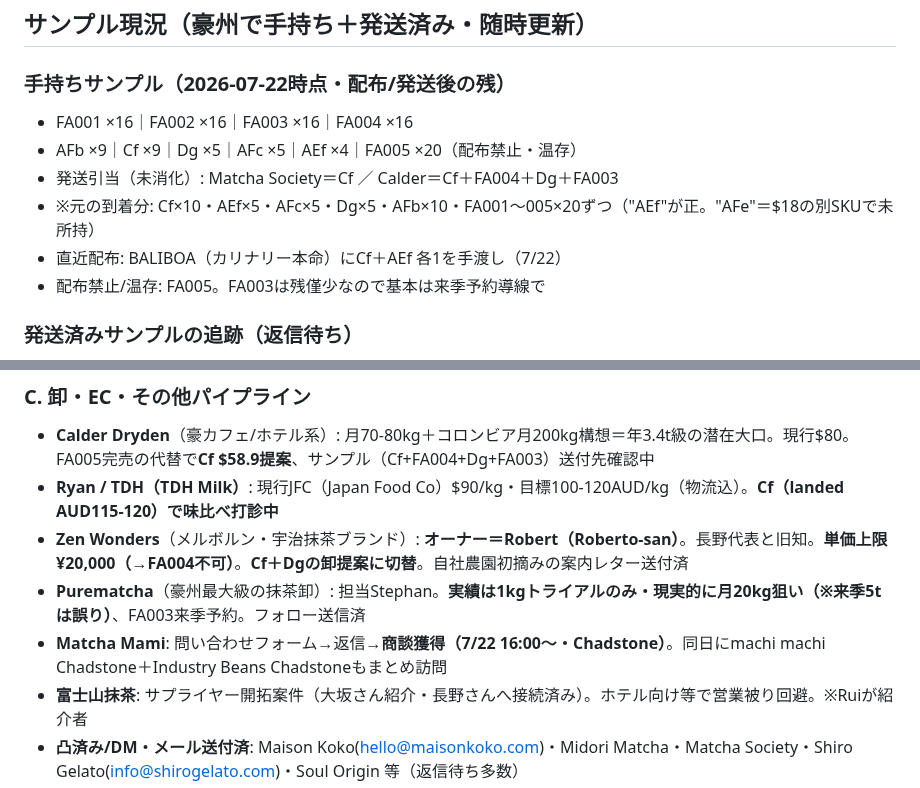
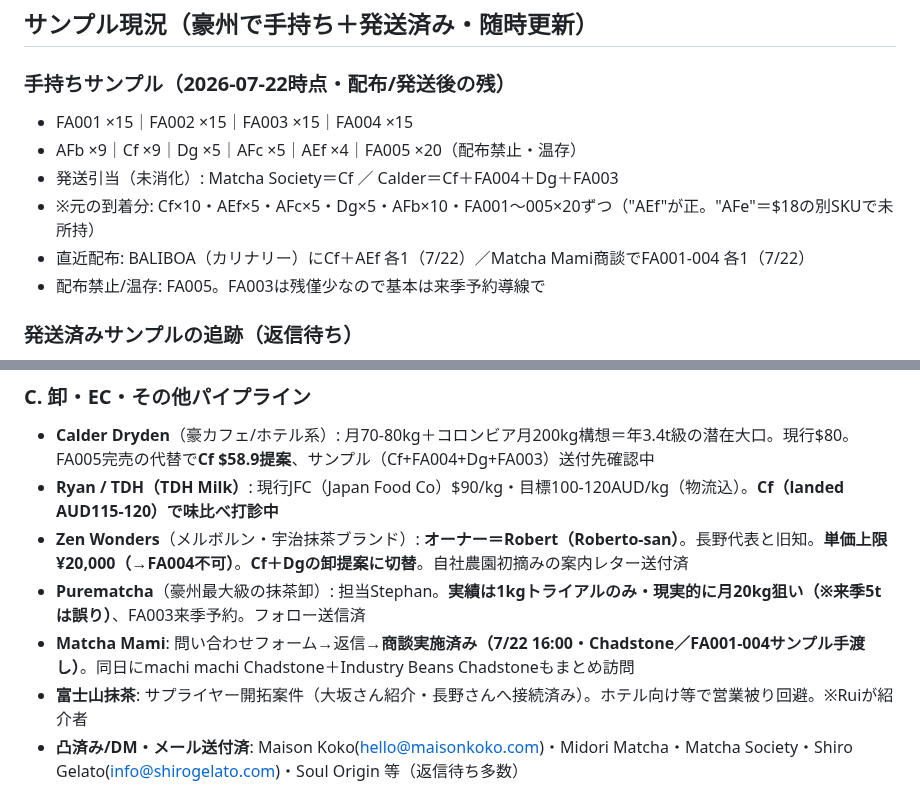
Before and after one commit to ruisasase-pyrenee/pyrenee-slack-agent, a Markdown page: CLAUDE.md, 2 parts joined by grey strips. Rendered like a GitHub page.

Commit message:
Log Matcha Mami meeting done (7/22, FA001-004 handed); ledger FA001-004 -1
BALIBOA(Cf+AEf) and Matcha Mami(FA001-004) were two separate handoffs.

Co-Authored-By: Claude Fable 5 <noreply@anthropic.com>
Claude-Session: https://claude.ai/code/session_019drNyvonrJVNiqtNAnfn7A

```diff
--- a/CLAUDE.md
+++ b/CLAUDE.md
@@ -46,11 +46,11 @@ FA001 $386.7｜FA002 $266.7｜FA003 $150｜FA004 $166.7｜FA005 $100
 
 ## サンプル現況（豪州で手持ち＋発送済み・随時更新）
 ### 手持ちサンプル（2026-07-22時点・配布/発送後の残）
-- FA001 ×16｜FA002 ×16｜FA003 ×16｜FA004 ×16
+- FA001 ×15｜FA002 ×15｜FA003 ×15｜FA004 ×15
 - AFb ×9｜Cf ×9｜Dg ×5｜AFc ×5｜AEf ×4｜FA005 ×20（配布禁止・温存）
 - 発送引当（未消化）: Matcha Society＝Cf ／ Calder＝Cf＋FA004＋Dg＋FA003
 - ※元の到着分: Cf×10・AEf×5・AFc×5・Dg×5・AFb×10・FA001〜005×20ずつ（"AEf"が正。"AFe"＝$18の別SKUで未所持）
-- 直近配布: BALIBOA（カリナリー本命）にCf＋AEf 各1を手渡し（7/22）
+- 直近配布: BALIBOA（カリナリー）にCf＋AEf 各1（7/22）／Matcha Mami商談でFA001-004 各1（7/22）
 - 配布禁止/温存: FA005。FA003は残僅少なので基本は来季予約導線で
 
 ### 発送済みサンプルの追跡（返信待ち）
@@ -80,7 +80,7 @@ FA001 $386.7｜FA002 $266.7｜FA003 $150｜FA004 $166.7｜FA005 $100
 - **Ryan / TDH（TDH Milk）**: 現行JFC（Japan Food Co）$90/kg・目標100-120AUD/kg（物流込）。**Cf（landed AUD115-120）で味比べ打診中**
 - **Zen Wonders**（メルボルン・宇治抹茶ブランド）: **オーナー＝Robert（Roberto-san）**。長野代表と旧知。**単価上限¥20,000（→FA004不可）**。**Cf＋Dgの卸提案に切替**。自社農園初摘みの案内レター送付済
 - **Purematcha**（豪州最大級の抹茶卸）: 担当Stephan。**実績は1kgトライアルのみ・現実的に月20kg狙い（※来季5tは誤り）**、FA003来季予約。フォロー送信済
-- **Matcha Mami**: 問い合わせフォーム→返信→**商談獲得（7/22 16:00〜・Chadstone）**。同日にmachi machi Chadstone＋Industry Beans Chadstoneもまとめ訪問
+- **Matcha Mami**: 問い合わせフォーム→返信→**商談実施済み（7/22 16:00・Chadstone／FA001-004サンプル手渡し）**。同日にmachi machi Chadstone＋Industry Beans Chadstoneもまとめ訪問
 - **富士山抹茶**: サプライヤー開拓案件（大坂さん紹介・長野さんへ接続済み）。ホテル向け等で営業被り回避。※Ruiが紹介者
 - **凸済み/DM・メール送付済**: Maison Koko(hello@maisonkoko.com)・Midori Matcha・Matcha Society・Shiro Gelato(info@shirogelato.com)・Soul Origin 等（返信待ち多数）
 - **新規開拓リスト（お茶ギフト系卸・JSY/T2型・MEL/SYD 12社）**: Simply Native（★FA001ド本命/Surry Hills）・Lupicia・Storm in a Teacup・Impala&Peacock/Mary Eats Cake・Tea Drop・Larsen&Thompson・Tea Tonic・T Totaler・Taka Tea Garden・The Tea Centre・The Rabbit Hole・cha-no-wa
```
